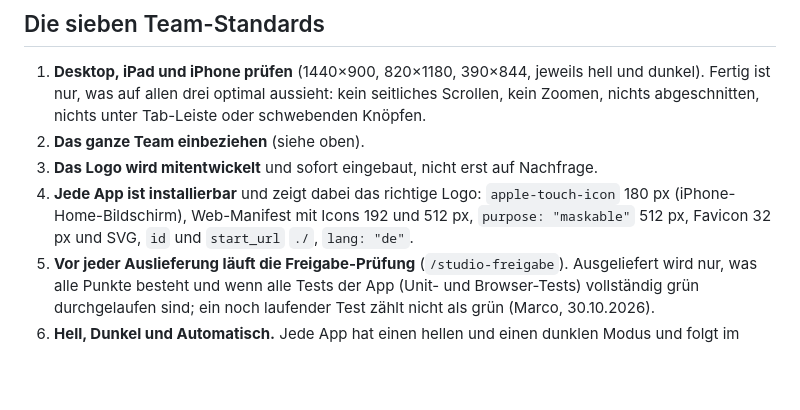
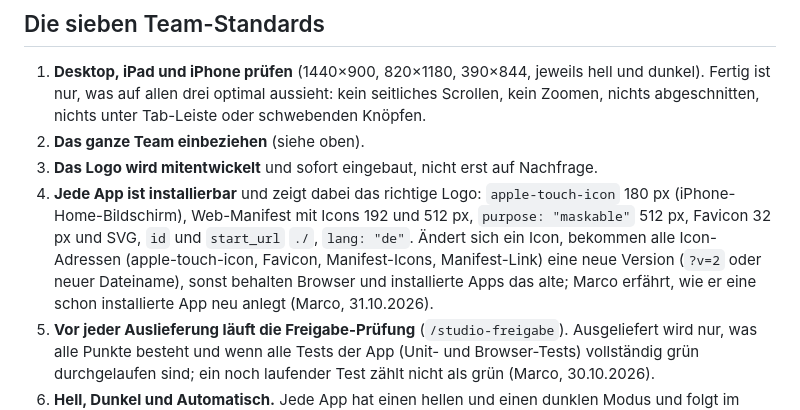
Before and after one commit to marcokland-web/DasTeam, a Markdown page: studio/regeln/studio-standards.md, the part around the change. Rendered like a GitHub page; blank space fills up the shorter version.

Commit message:
Regeln: ein Zahnrad oben rechts; Icon-Adressen versionieren
Co-Authored-By: Claude Opus 5.5 <noreply@anthropic.com>
Claude-Session: https://claude.ai/code/session_01RcB6ess2Jrf3w9B9KukvCP

```diff
--- a/studio/regeln/studio-standards.md
+++ b/studio/regeln/studio-standards.md
@@ -19,7 +19,7 @@ Marco ist Chef. Für Fachaufgaben gibt es Agenten (Subagents) mit Alliterationsn
 1. **Desktop, iPad und iPhone prüfen** (1440×900, 820×1180, 390×844, jeweils hell und dunkel). Fertig ist nur, was auf allen drei optimal aussieht: kein seitliches Scrollen, kein Zoomen, nichts abgeschnitten, nichts unter Tab-Leiste oder schwebenden Knöpfen.
 2. **Das ganze Team einbeziehen** (siehe oben).
 3. **Das Logo wird mitentwickelt** und sofort eingebaut, nicht erst auf Nachfrage.
-4. **Jede App ist installierbar** und zeigt dabei das richtige Logo: `apple-touch-icon` 180 px (iPhone-Home-Bildschirm), Web-Manifest mit Icons 192 und 512 px, `purpose: "maskable"` 512 px, Favicon 32 px und SVG, `id` und `start_url` `./`, `lang: "de"`.
+4. **Jede App ist installierbar** und zeigt dabei das richtige Logo: `apple-touch-icon` 180 px (iPhone-Home-Bildschirm), Web-Manifest mit Icons 192 und 512 px, `purpose: "maskable"` 512 px, Favicon 32 px und SVG, `id` und `start_url` `./`, `lang: "de"`. Ändert sich ein Icon, bekommen alle Icon-Adressen (apple-touch-icon, Favicon, Manifest-Icons, Manifest-Link) eine neue Version (`?v=2` oder neuer Dateiname), sonst behalten Browser und installierte Apps das alte; Marco erfährt, wie er eine schon installierte App neu anlegt (Marco, 31.10.2026).
 5. **Vor jeder Auslieferung läuft die Freigabe-Prüfung** (`/studio-freigabe`). Ausgeliefert wird nur, was alle Punkte besteht und wenn alle Tests der App (Unit- und Browser-Tests) vollständig grün durchgelaufen sind; ein noch laufender Test zählt nicht als grün (Marco, 30.10.2026).
 6. **Hell, Dunkel und Automatisch.** Jede App hat einen hellen und einen dunklen Modus und folgt im Modus „Automatisch“ der Systemeinstellung. Standard ist „Automatisch“. Die Wahl wird pro Gerät gemerkt und vor dem ersten Zeichnen angewendet (kein Aufblitzen).
 7. **Deutsch und Englisch.** Jede App lässt sich zwischen Deutsch und Englisch umschalten. Standard ist immer Deutsch. Alle sichtbaren Texte sind übersetzt, auch Fehlermeldungen, leere Zustände und Rückfragen; `<html lang>`, Datums- und Zahlenformat wechseln mit. Von Nutzern eingegebene Namen werden nie übersetzt.
```
Also changed, not shown: studio/regeln/studio-designsystem.md (+1 -1 lines).
